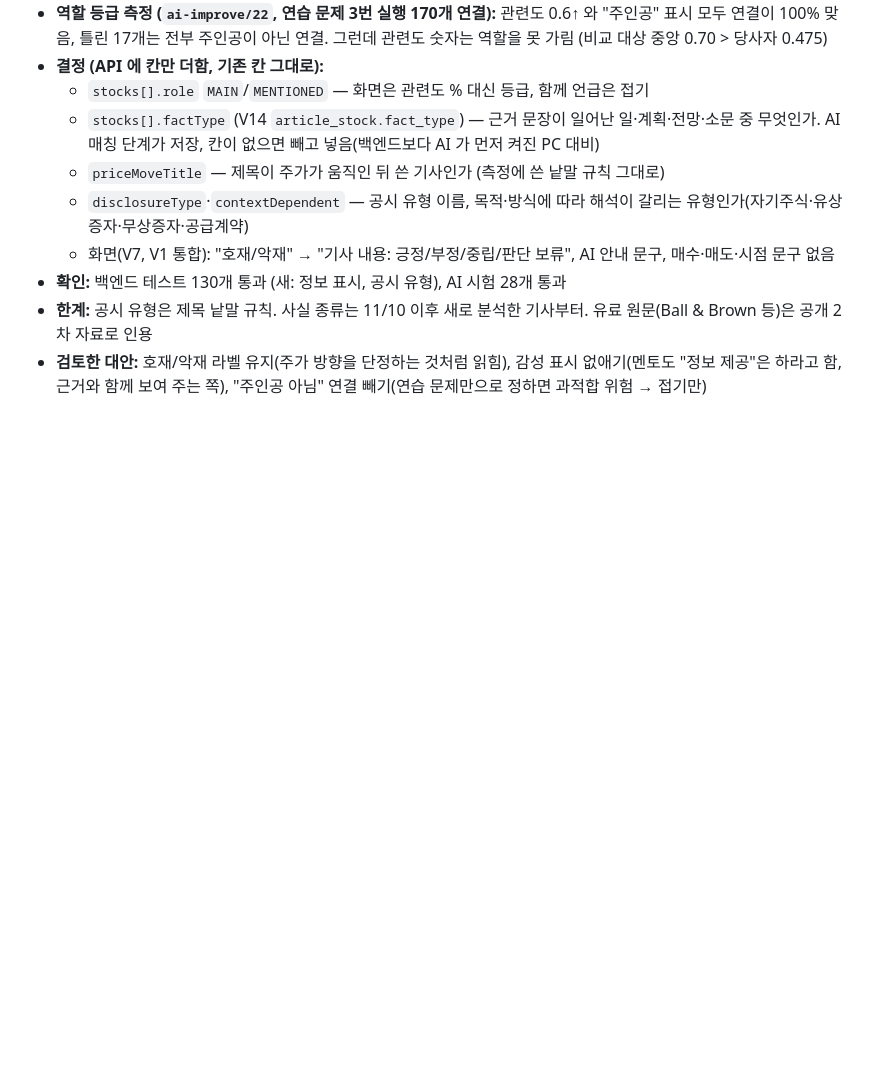
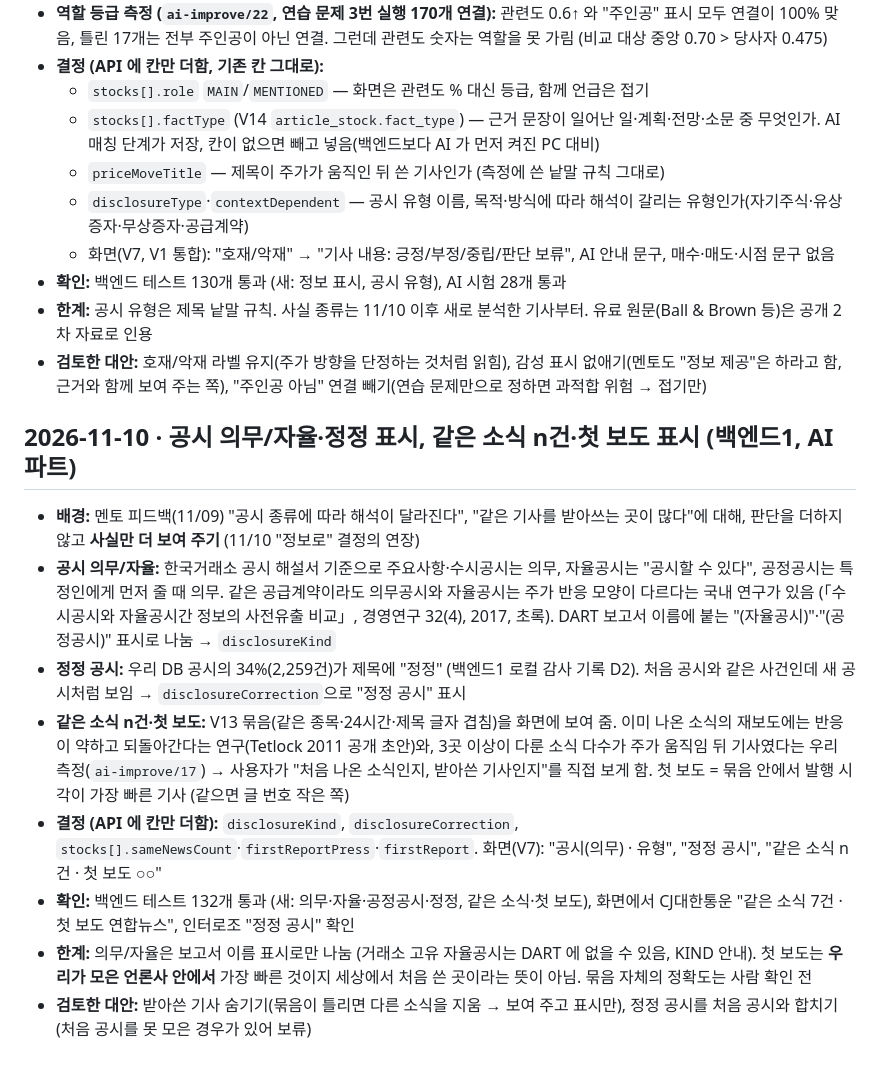
Before and after one commit to hk-finance-team2/stock-news-matching, a Markdown page: docs/decisions.md, the part around the change. Rendered like a GitHub page; blank space fills up the shorter version.

Commit message:
docs: 공시 의무·자율·정정, 같은 소식·첫 보도 칸 설명과 결정 기록
Co-Authored-By: Claude Opus 5.5 <noreply@anthropic.com>

```diff
--- a/docs/decisions.md
+++ b/docs/decisions.md
@@ -658,3 +658,14 @@ AI 파트(지승현)와 이야기해서 정함.
 - **확인:** 백엔드 테스트 130개 통과 (새: 정보 표시, 공시 유형), AI 시험 28개 통과
 - **한계:** 공시 유형은 제목 낱말 규칙. 사실 종류는 11/10 이후 새로 분석한 기사부터. 유료 원문(Ball & Brown 등)은 공개 2차 자료로 인용
 - **검토한 대안:** 호재/악재 라벨 유지(주가 방향을 단정하는 것처럼 읽힘), 감성 표시 없애기(멘토도 "정보 제공"은 하라고 함, 근거와 함께 보여 주는 쪽), "주인공 아님" 연결 빼기(연습 문제만으로 정하면 과적합 위험 → 접기만)
+
+## 2026-11-10 · 공시 의무/자율·정정 표시, 같은 소식 n건·첫 보도 표시 (백엔드1, AI 파트)
+
+- **배경:** 멘토 피드백(11/09) "공시 종류에 따라 해석이 달라진다", "같은 기사를 받아쓰는 곳이 많다"에 대해, 판단을 더하지 않고 **사실만 더 보여 주기** (11/10 "정보로" 결정의 연장)
+- **공시 의무/자율:** 한국거래소 공시 해설서 기준으로 주요사항·수시공시는 의무, 자율공시는 "공시할 수 있다", 공정공시는 특정인에게 먼저 줄 때 의무. 같은 공급계약이라도 의무공시와 자율공시는 주가 반응 모양이 다르다는 국내 연구가 있음 (「수시공시와 자율공시간 정보의 사전유출 비교」, 경영연구 32(4), 2017, 초록). DART 보고서 이름에 붙는 "(자율공시)"·"(공정공시)" 표시로 나눔 → `disclosureKind`
+- **정정 공시:** 우리 DB 공시의 34%(2,259건)가 제목에 "정정" (백엔드1 로컬 감사 기록 D2). 처음 공시와 같은 사건인데 새 공시처럼 보임 → `disclosureCorrection`으로 "정정 공시" 표시
+- **같은 소식 n건·첫 보도:** V13 묶음(같은 종목·24시간·제목 글자 겹침)을 화면에 보여 줌. 이미 나온 소식의 재보도에는 반응이 약하고 되돌아간다는 연구(Tetlock 2011 공개 초안)와, 3곳 이상이 다룬 소식 다수가 주가 움직임 뒤 기사였다는 우리 측정(`ai-improve/17`) → 사용자가 "처음 나온 소식인지, 받아쓴 기사인지"를 직접 보게 함. 첫 보도 = 묶음 안에서 발행 시각이 가장 빠른 기사 (같으면 글 번호 작은 쪽)
+- **결정 (API 에 칸만 더함):** `disclosureKind`, `disclosureCorrection`, `stocks[].sameNewsCount`·`firstReportPress`·`firstReport`. 화면(V7): "공시(의무) · 유형", "정정 공시", "같은 소식 n건 · 첫 보도 ○○"
+- **확인:** 백엔드 테스트 132개 통과 (새: 의무·자율·공정공시·정정, 같은 소식·첫 보도), 화면에서 CJ대한통운 "같은 소식 7건 · 첫 보도 연합뉴스", 인터로조 "정정 공시" 확인
+- **한계:** 의무/자율은 보고서 이름 표시로만 나눔 (거래소 고유 자율공시는 DART 에 없을 수 있음, KIND 안내). 첫 보도는 **우리가 모은 언론사 안에서** 가장 빠른 것이지 세상에서 처음 쓴 곳이라는 뜻이 아님. 묶음 자체의 정확도는 사람 확인 전
+- **검토한 대안:** 받아쓴 기사 숨기기(묶음이 틀리면 다른 소식을 지움 → 보여 주고 표시만), 정정 공시를 처음 공시와 합치기(처음 공시를 못 모은 경우가 있어 보류)
```
Also changed, not shown: docs/api.md (+5 -0 lines).
